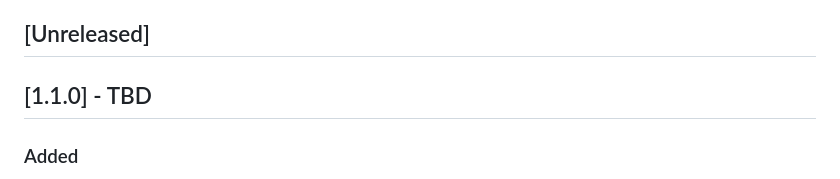
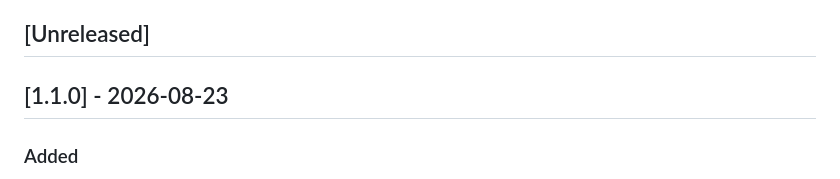
Before and after one commit to dgates82/angular-dotnet-auth-template, a Markdown page: CHANGELOG.md, the part around the change. GitHub-like rendering.

```diff
--- a/CHANGELOG.md
+++ b/CHANGELOG.md
@@ -7,7 +7,7 @@ and this project adheres to [Semantic Versioning](https://semver.org/spec/v2.0.0
 
 ## [Unreleased]
 
-## [1.1.0] - TBD
+## [1.1.0] - 2026-08-23
 
 ### Added
 
```
